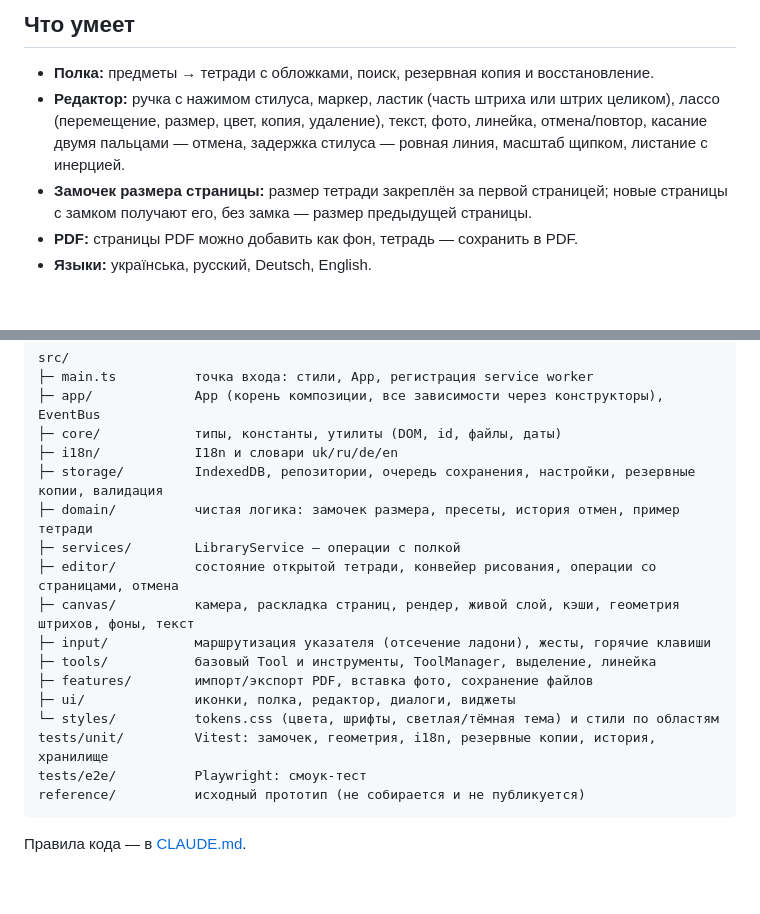
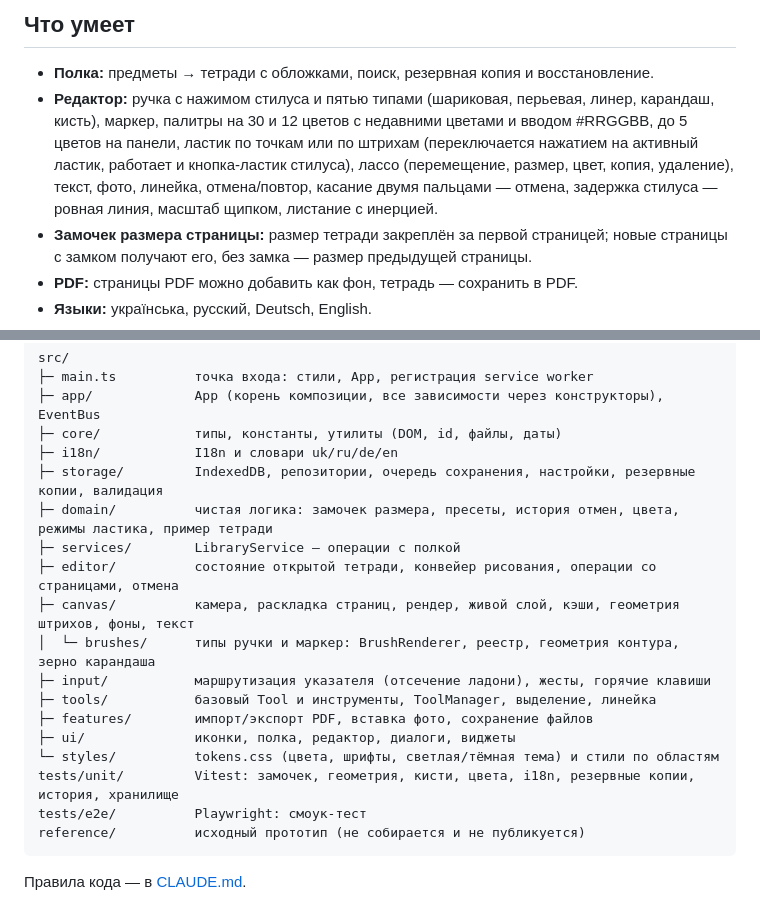
Before and after one commit to t0n1ks/KrisPekt, a Markdown page: README.md, 2 parts joined by grey strips. Drawn GitHub-style; blank space fills up the shorter version.

Commit message:
docs: describe brush types, palettes and eraser modes in the README

````diff
--- a/README.md
+++ b/README.md
@@ -11,7 +11,7 @@
 ## Что умеет
 
 - **Полка:** предметы → тетради с обложками, поиск, резервная копия и восстановление.
-- **Редактор:** ручка с нажимом стилуса, маркер, ластик (часть штриха или штрих целиком), лассо (перемещение, размер, цвет, копия, удаление), текст, фото, линейка, отмена/повтор, касание двумя пальцами — отмена, задержка стилуса — ровная линия, масштаб щипком, листание с инерцией.
+- **Редактор:** ручка с нажимом стилуса и пятью типами (шариковая, перьевая, линер, карандаш, кисть), маркер, палитры на 30 и 12 цветов с недавними цветами и вводом #RRGGBB, до 5 цветов на панели, ластик по точкам или по штрихам (переключается нажатием на активный ластик, работает и кнопка-ластик стилуса), лассо (перемещение, размер, цвет, копия, удаление), текст, фото, линейка, отмена/повтор, касание двумя пальцами — отмена, задержка стилуса — ровная линия, масштаб щипком, листание с инерцией.
 - **Замочек размера страницы:** размер тетради закреплён за первой страницей; новые страницы с замком получают его, без замка — размер предыдущей страницы.
 - **PDF:** страницы PDF можно добавить как фон, тетрадь — сохранить в PDF.
 - **Языки:** українська, русский, Deutsch, English.
@@ -57,16 +57,17 @@ src/
 ├─ core/            типы, константы, утилиты (DOM, id, файлы, даты)
 ├─ i18n/            I18n и словари uk/ru/de/en
 ├─ storage/         IndexedDB, репозитории, очередь сохранения, настройки, резервные копии, валидация
-├─ domain/          чистая логика: замочек размера, пресеты, история отмен, пример тетради
+├─ domain/          чистая логика: замочек размера, пресеты, история отмен, цвета, режимы ластика, пример тетради
 ├─ services/        LibraryService — операции с полкой
 ├─ editor/          состояние открытой тетради, конвейер рисования, операции со страницами, отмена
 ├─ canvas/          камера, раскладка страниц, рендер, живой слой, кэши, геометрия штрихов, фоны, текст
+│  └─ brushes/      типы ручки и маркер: BrushRenderer, реестр, геометрия контура, зерно карандаша
 ├─ input/           маршрутизация указателя (отсечение ладони), жесты, горячие клавиши
 ├─ tools/           базовый Tool и инструменты, ToolManager, выделение, линейка
 ├─ features/        импорт/экспорт PDF, вставка фото, сохранение файлов
 ├─ ui/              иконки, полка, редактор, диалоги, виджеты
 └─ styles/          tokens.css (цвета, шрифты, светлая/тёмная тема) и стили по областям
-tests/unit/         Vitest: замочек, геометрия, i18n, резервные копии, история, хранилище
+tests/unit/         Vitest: замочек, геометрия, кисти, цвета, i18n, резервные копии, история, хранилище
 tests/e2e/          Playwright: смоук-тест
 reference/          исходный прототип (не собирается и не публикуется)
 ```
````
